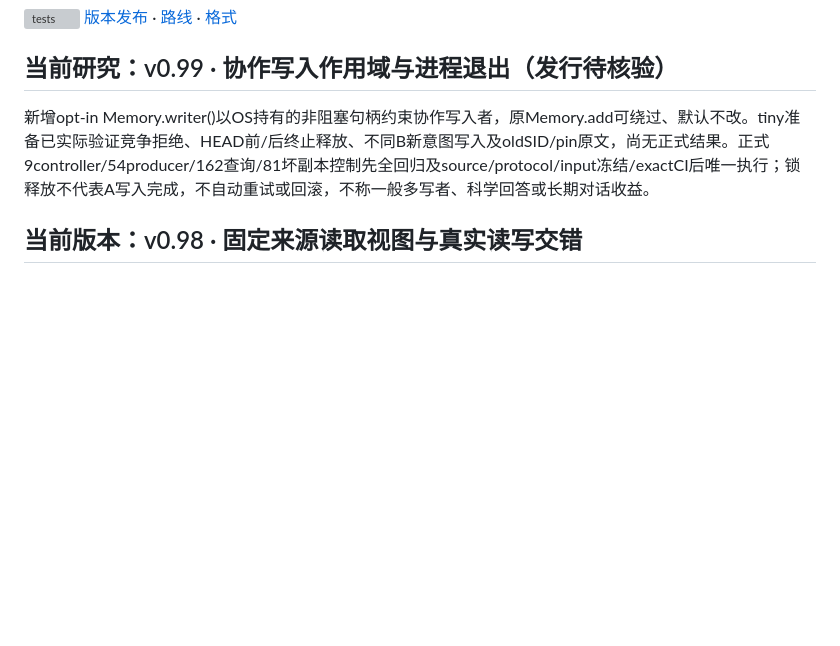
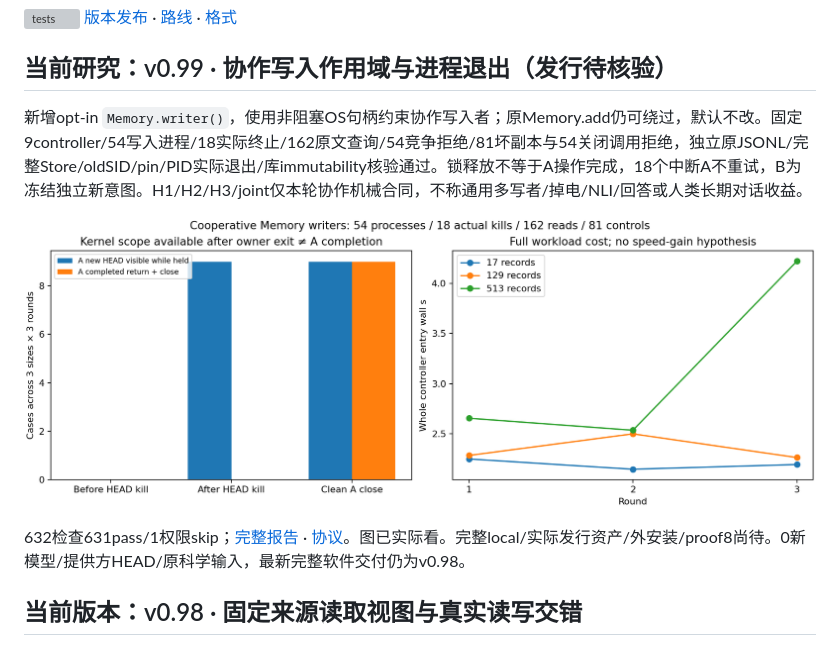
Before and after one commit to StarlitPupils/RKV-1, a Markdown page: README.md, the part around the change. Drawn GitHub-style; pictures changed too: results/v0.99.0/memory-writer-scopes.png (added); blank space fills up the shorter version; grey boxes are pictures that could not be loaded.

Commit message:
Report cooperative Memory writer scopes and actual owner exit distinctions

```diff
--- a/README.md
+++ b/README.md
@@ -8,7 +8,11 @@
 
 ## 当前研究：v0.99 · 协作写入作用域与进程退出（发行待核验）
 
-新增opt-in Memory.writer()以OS持有的非阻塞句柄约束协作写入者，原Memory.add可绕过、默认不改。tiny准备已实际验证竞争拒绝、HEAD前/后终止释放、不同B新意图写入及oldSID/pin原文，尚无正式结果。正式9controller/54producer/162查询/81坏副本控制先全回归及source/protocol/input冻结/exactCI后唯一执行；锁释放不代表A写入完成，不自动重试或回滚，不称一般多写者、科学回答或长期对话收益。
+新增opt-in `Memory.writer()`，使用非阻塞OS句柄约束协作写入者；原Memory.add仍可绕过，默认不改。固定9controller/54写入进程/18实际终止/162原文查询/54竞争拒绝/81坏副本与54关闭调用拒绝，独立原JSONL/完整Store/oldSID/pin/PID实际退出/库immutability核验通过。锁释放不等于A操作完成，18个中断A不重试，B为冻结独立新意图。H1/H2/H3/joint仅本轮协作机械合同，不称通用多写者/掉电/NLI/回答或人类长期对话收益。
+
+![锁释放与写入完成、完整控制成本](results/v0.99.0/memory-writer-scopes.png)
+
+632检查631pass/1权限skip；[完整报告](results/v0.99.0/SUMMARY.md) · [协议](docs/MEMORY-WRITER-SCOPES.md)。图已实际看。完整local/实际发行资产/外安装/proof8尚待。0新模型/提供方HEAD/原科学输入，最新完整软件交付仍为v0.98。
 
 ## 当前版本：v0.98 · 固定来源读取视图与真实读写交错
 
```
Also changed, not shown: docs/ROADMAP.md (+4 -0 lines), docs/releases/v0.99.0.md (added, +3 -0 lines), results/v0.99.0/SUMMARY.md (added, +69 -0 lines), 12 other files.
